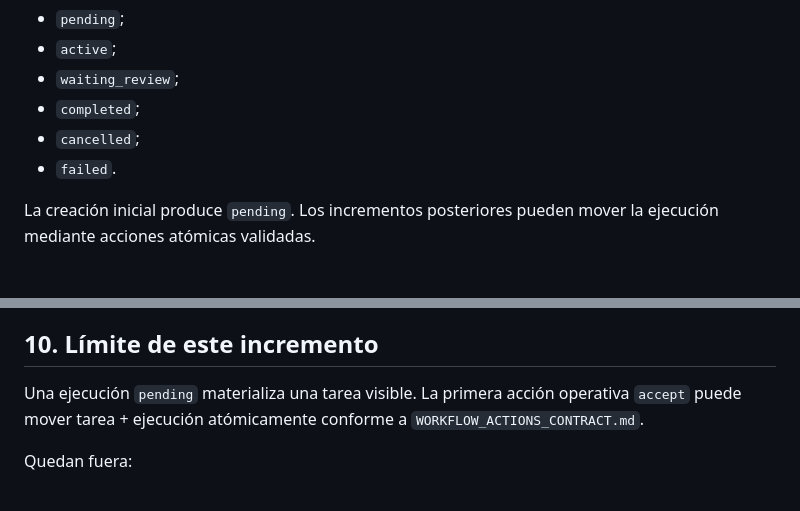
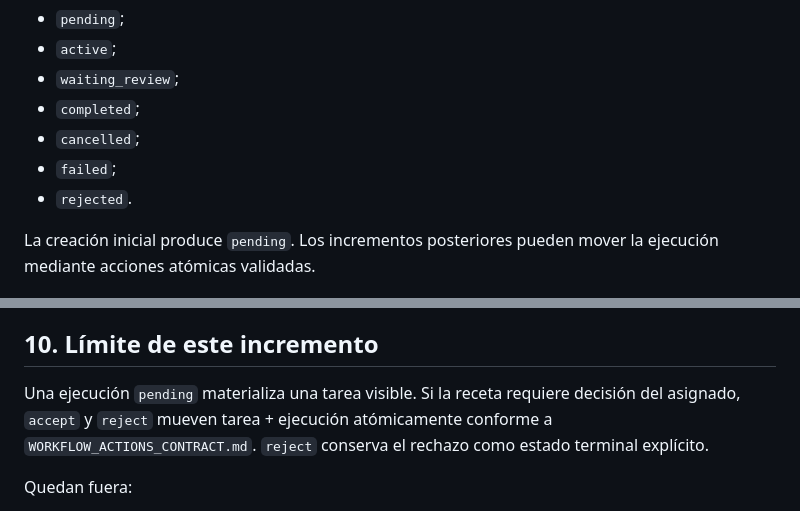
Before and after one commit to jdlc86/gestionpisos, a Markdown page: docs/WORKFLOW_EXECUTION_CONTRACT.md, 2 parts joined by grey strips. GitHub-like rendering.

Commit message:
docs: add rejected workflow execution state

```diff
--- a/docs/WORKFLOW_EXECUTION_CONTRACT.md
+++ b/docs/WORKFLOW_EXECUTION_CONTRACT.md
@@ -42,7 +42,8 @@ Estados reservados:
 - `waiting_review`;
 - `completed`;
 - `cancelled`;
-- `failed`.
+- `failed`;
+- `rejected`.
 
 La creación inicial produce `pending`. Los incrementos posteriores pueden mover la ejecución mediante acciones atómicas validadas.
 
@@ -136,7 +137,7 @@ Este histórico funcional no sustituye `audit_log_v2`. La creación también dej
 
 ## 10. Límite de este incremento
 
-Una ejecución `pending` materializa una tarea visible. La primera acción operativa `accept` puede mover tarea + ejecución atómicamente conforme a `WORKFLOW_ACTIONS_CONTRACT.md`.
+Una ejecución `pending` materializa una tarea visible. Si la receta requiere decisión del asignado, `accept` y `reject` mueven tarea + ejecución atómicamente conforme a `WORKFLOW_ACTIONS_CONTRACT.md`. `reject` conserva el rechazo como estado terminal explícito.
 
 Quedan fuera:
 
```
